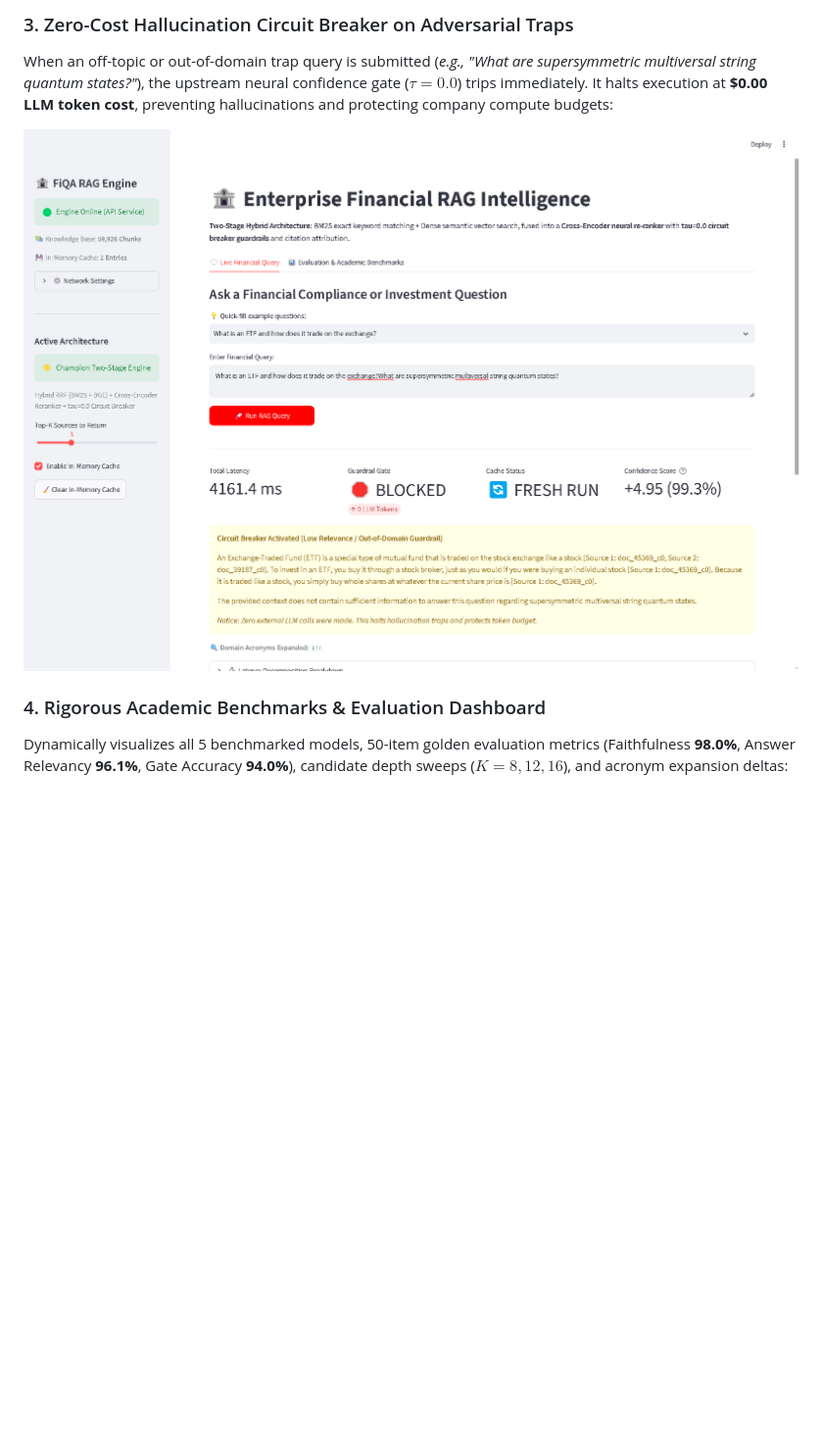
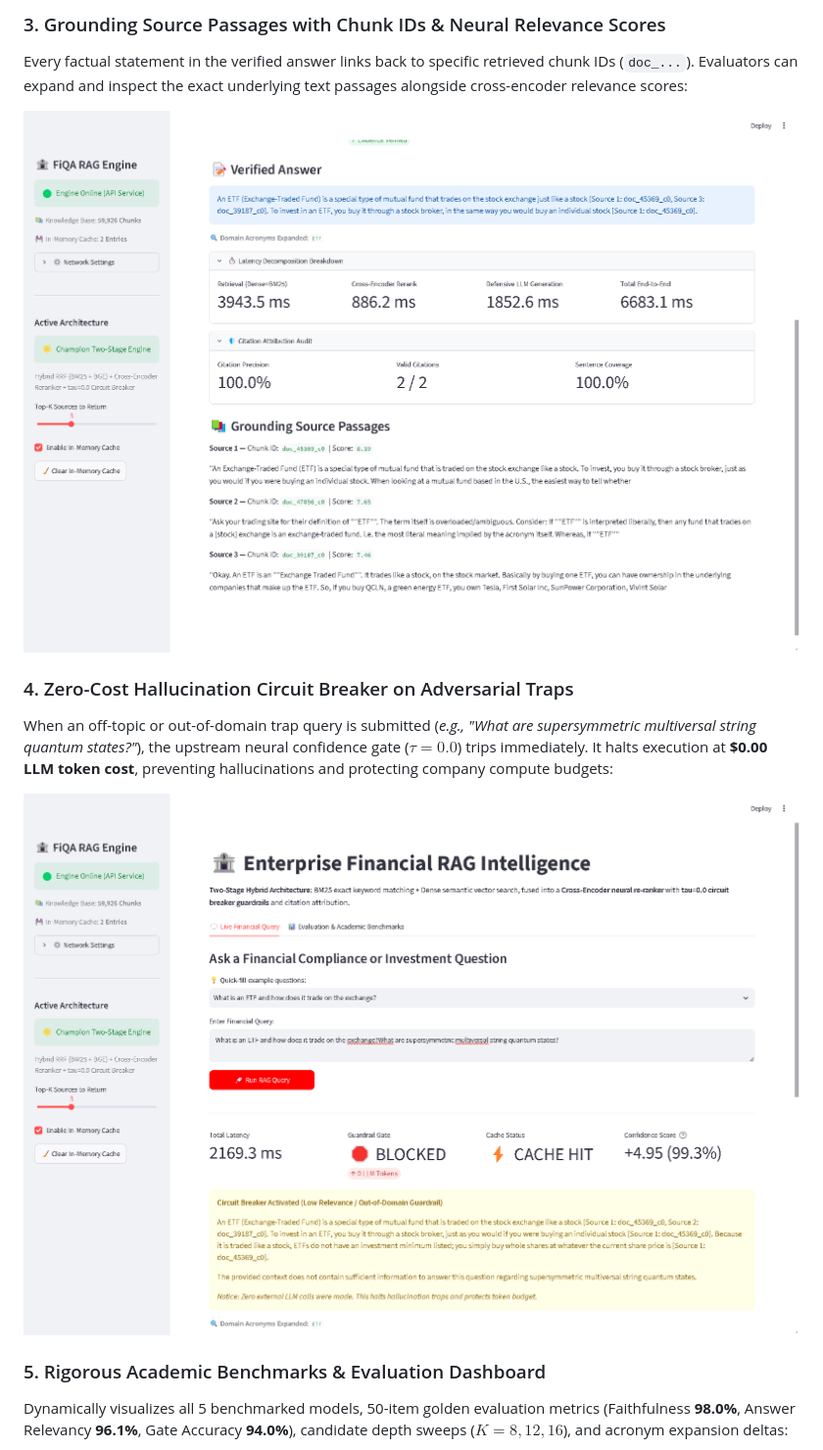
Before and after one commit to khalfallahshams-tech/financial-rag-enterprise, a Markdown page: README.md, the part around one of its changes. Shown at 98% size. Rendered like a GitHub page; pictures changed too: docs/streamlit_circuit_breaker.png, docs/streamlit_sources_citations.png; blank space fills up the shorter version.

```diff
--- a/README.md
+++ b/README.md
@@ -227,10 +227,15 @@ Every factual claim generated by the system is rigorously bound to source chunk
 
-### 3. Zero-Cost Hallucination Circuit Breaker on Adversarial Traps
+### 3. Grounding Source Passages with Chunk IDs & Neural Relevance Scores
+Every factual statement in the verified answer links back to specific retrieved chunk IDs (`doc_...`). Evaluators can expand and inspect the exact underlying text passages alongside cross-encoder relevance scores:
+
+![Grounding Source Passages](docs/streamlit_sources_citations.png)
+
+### 4. Zero-Cost Hallucination Circuit Breaker on Adversarial Traps
 When an off-topic or out-of-domain trap query is submitted (*e.g., "What are supersymmetric multiversal string quantum states?"*), the upstream neural confidence gate ($\tau = 0.0$) trips immediately. It halts execution at **$0.00 LLM token cost**, preventing hallucinations and protecting company compute budgets:
 
 ![Circuit Breaker Refusal](docs/streamlit_circuit_breaker.png)
 
-### 4. Rigorous Academic Benchmarks & Evaluation Dashboard
+### 5. Rigorous Academic Benchmarks & Evaluation Dashboard
 Dynamically visualizes all 5 benchmarked models, 50-item golden evaluation metrics (Faithfulness **98.0%**, Answer Relevancy **96.1%**, Gate Accuracy **94.0%**), candidate depth sweeps ($K=8, 12, 16$), and acronym expansion deltas:
 
 ![Academic Evaluation Dashboard](docs/streamlit_dashboard.png)
```
Also changed, not shown: other parts of README.md (+5 -4 lines), docs/streamlit_audit_breakdown.png (added), docs/streamlit_dashboard.png, docs/streamlit_ui.png, 1 other file.
